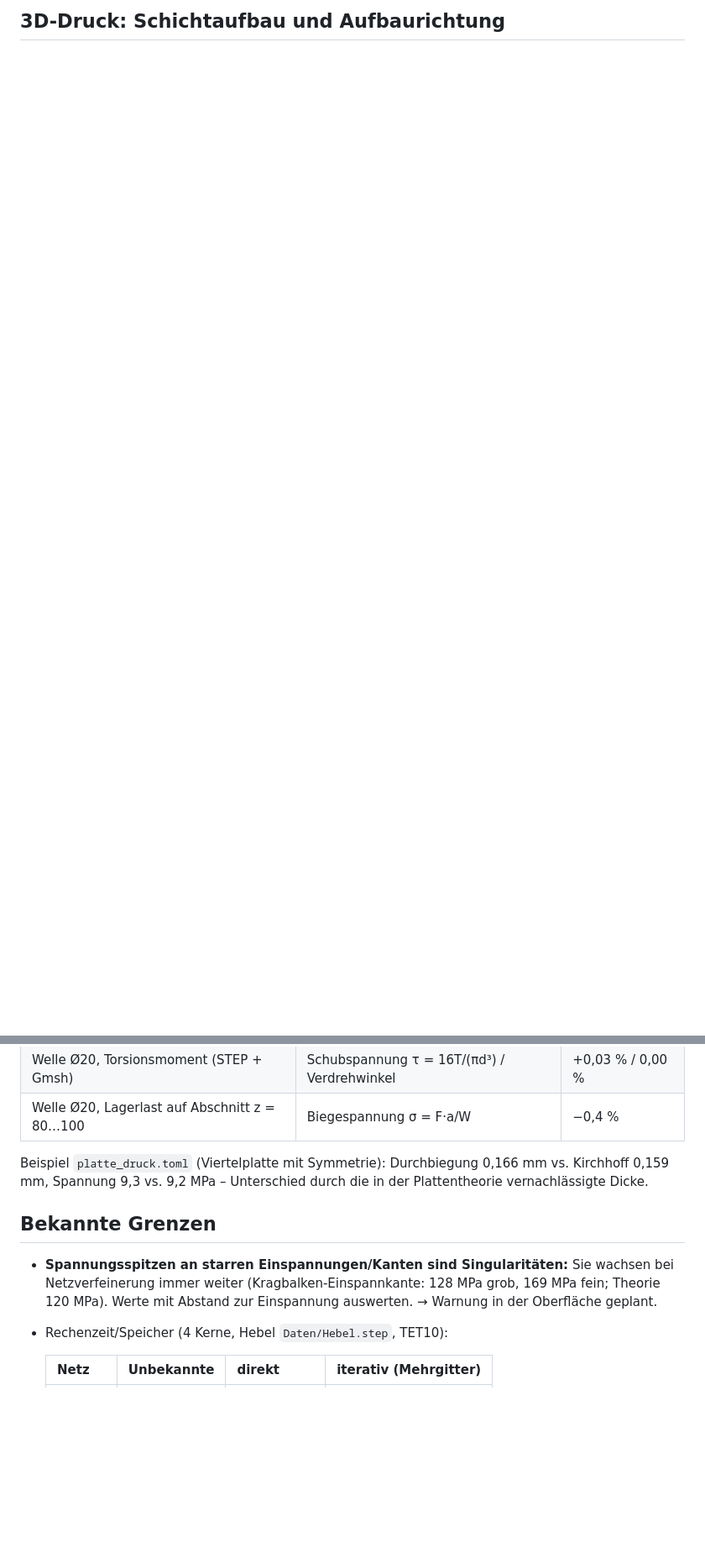
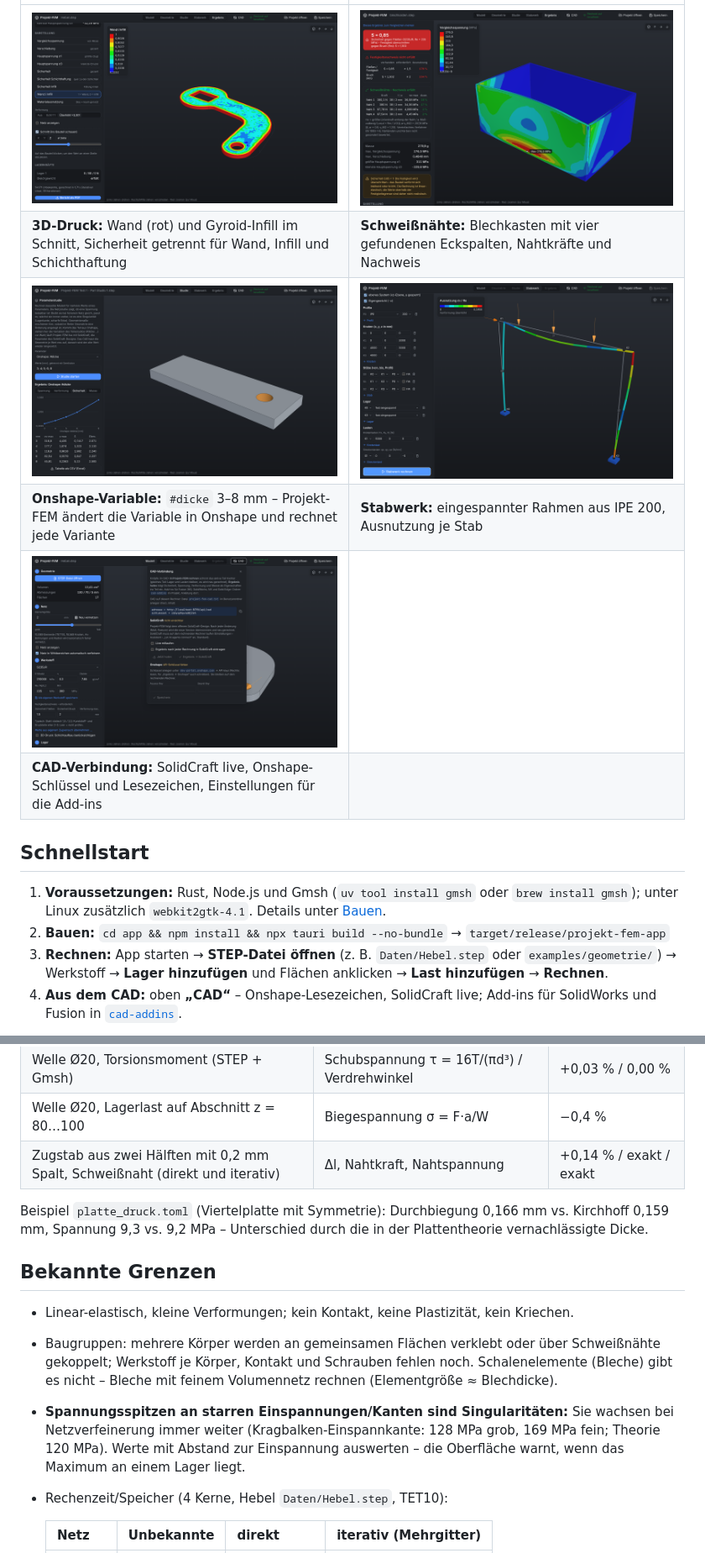
Before and after one commit to Miro4you/fem, a Markdown page: README.md, 2 parts joined by grey strips. Shown at 84% size. Rendered like a GitHub page; pictures changed too: docs/bilder/3d-druck-infill-schnitt.png (added), docs/bilder/cad-verbindung.png (added), docs/bilder/schweissnaehte-blechkasten.png (added); blank space fills up the shorter version.

```diff
--- a/README.md
+++ b/README.md
@@ -37,2 +34,20 @@ exakt; wie scharf der Rand abgebildet wird, hängt vom Netz ab (Elemente deutlic
 
-## 3D-Druck: Schichtaufbau und Aufbaurichtung
+| | |
+|---|---|
+| ![3D-Druck: Wand/Infill im Schnitt](docs/bilder/3d-druck-infill-schnitt.png) | ![Schweißnähte am Blechkasten](docs/bilder/schweissnaehte-blechkasten.png) |
+| **3D-Druck:** Wand (rot) und Gyroid-Infill im Schnitt, Sicherheit getrennt für Wand, Infill und Schichthaftung | **Schweißnähte:** Blechkasten mit vier gefundenen Eckspalten, Nahtkräfte und Nachweis |
+| ![Parameterstudie über eine Onshape-Variable](docs/bilder/studie-onshape-variable.png) | ![Stabwerk: Rahmen](docs/bilder/stabwerk-rahmen.png) |
+| **Onshape-Variable:** `#dicke` 3–8 mm – Projekt-FEM ändert die Variable in Onshape und rechnet jede Variante | **Stabwerk:** eingespannter Rahmen aus IPE 200, Ausnutzung je Stab |
+| ![CAD-Verbindung](docs/bilder/cad-verbindung.png) | |
+| **CAD-Verbindung:** SolidCraft live, Onshape-Schlüssel und Lesezeichen, Einstellungen für die Add-ins | |
+
+## Schnellstart
+
+1. **Voraussetzungen:** Rust, Node.js und Gmsh (`uv tool install gmsh` oder `brew install gmsh`); unter Linux zusätzlich
+   `webkit2gtk-4.1`. Details unter [Bauen](#bauen-und-benutzen).
+2. **Bauen:** `cd app && npm install && npx tauri build --no-bundle` → `target/release/projekt-fem-app`
+3. **Rechnen:** App starten → **STEP-Datei öffnen** (z. B. `Daten/Hebel.step` oder `examples/geometrie/`) → Werkstoff →
+   **Lager hinzufügen** und Flächen anklicken → **Last hinzufügen** → **Rechnen**.
+4. **Aus dem CAD:** oben **„CAD“** – Onshape-Lesezeichen, SolidCraft live; Add-ins für SolidWorks und Fusion in
+   [`cad-addins`](cad-addins/README.md).
+
@@ -246,15 +253,21 @@ force = [0.0, 0.0, -100.0]   # oder: traction = [...] (N/mm²) oder: pressure =
 | Balken mit zwei Gelenkbolzen (zylindrische Lagerung) | Durchbiegung / Biegespannung Einfeldträger | −0,6 % / −0,2 % |
 | Welle Ø20, Torsionsmoment (STEP + Gmsh) | Schubspannung τ = 16T/(πd³) / Verdrehwinkel | +0,03 % / 0,00 % |
 | Welle Ø20, Lagerlast auf Abschnitt z = 80…100 | Biegespannung σ = F·a/W | −0,4 % |
+| Zugstab aus zwei Hälften mit 0,2 mm Spalt, Schweißnaht (direkt und iterativ) | Δl, Nahtkraft, Nahtspannung | +0,14 % / exakt / exakt |
 
 Beispiel `platte_druck.toml` (Viertelplatte mit Symmetrie): Durchbiegung 0,166 mm vs. Kirchhoff 0,159 mm,
 Spannung 9,3 vs. 9,2 MPa – Unterschied durch die in der Plattentheorie vernachlässigte Dicke.
 
 ## Bekannte Grenzen
 
+- Linear-elastisch, kleine Verformungen; kein Kontakt, keine Plastizität, kein Kriechen.
+- Baugruppen: mehrere Körper werden an gemeinsamen Flächen verklebt oder über Schweißnähte gekoppelt; Werkstoff je
+  Körper, Kontakt und Schrauben fehlen noch. Schalenelemente (Bleche) gibt es nicht – Bleche mit feinem Volumennetz
+  rechnen (Elementgröße ≈ Blechdicke).
+
 - **Spannungsspitzen an starren Einspannungen/Kanten sind Singularitäten:** Sie wachsen bei Netzverfeinerung
   immer weiter (Kragbalken-Einspannkante: 128 MPa grob, 169 MPa fein; Theorie 120 MPa). Werte mit Abstand zur
-  Einspannung auswerten. → Warnung in der Oberfläche geplant.
+  Einspannung auswerten – die Oberfläche warnt, wenn das Maximum an einem Lager liegt.
 - Rechenzeit/Speicher (4 Kerne, Hebel `Daten/Hebel.step`, TET10):
 
   | Netz | Unbekannte | direkt | iterativ (Mehrgitter) |
```
Also changed, not shown: other parts of README.md (+162 -139 lines), TESTPROTOKOLL.md (+1 -1 lines), docs/bilder/ergebnis-hebel.png (added).
